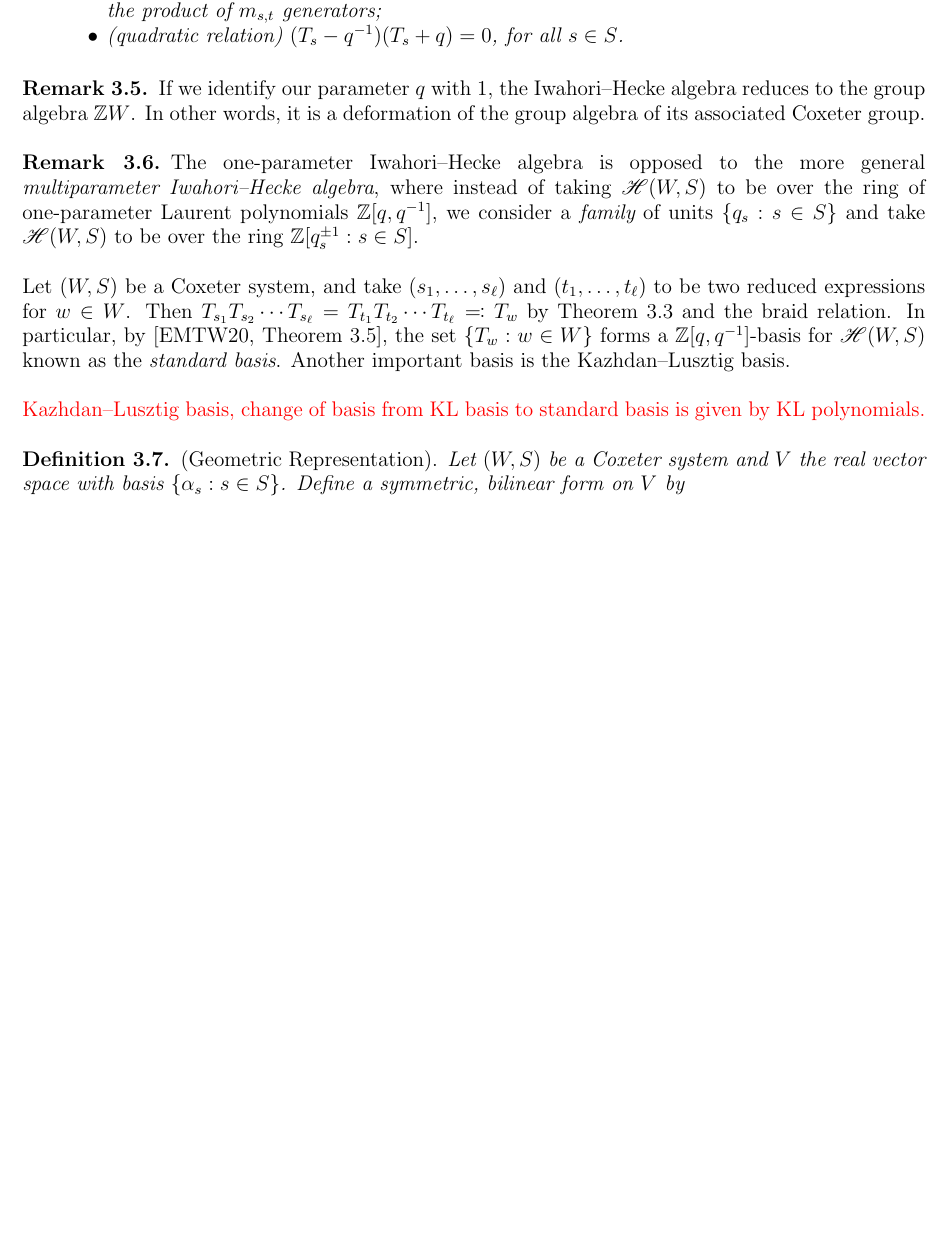
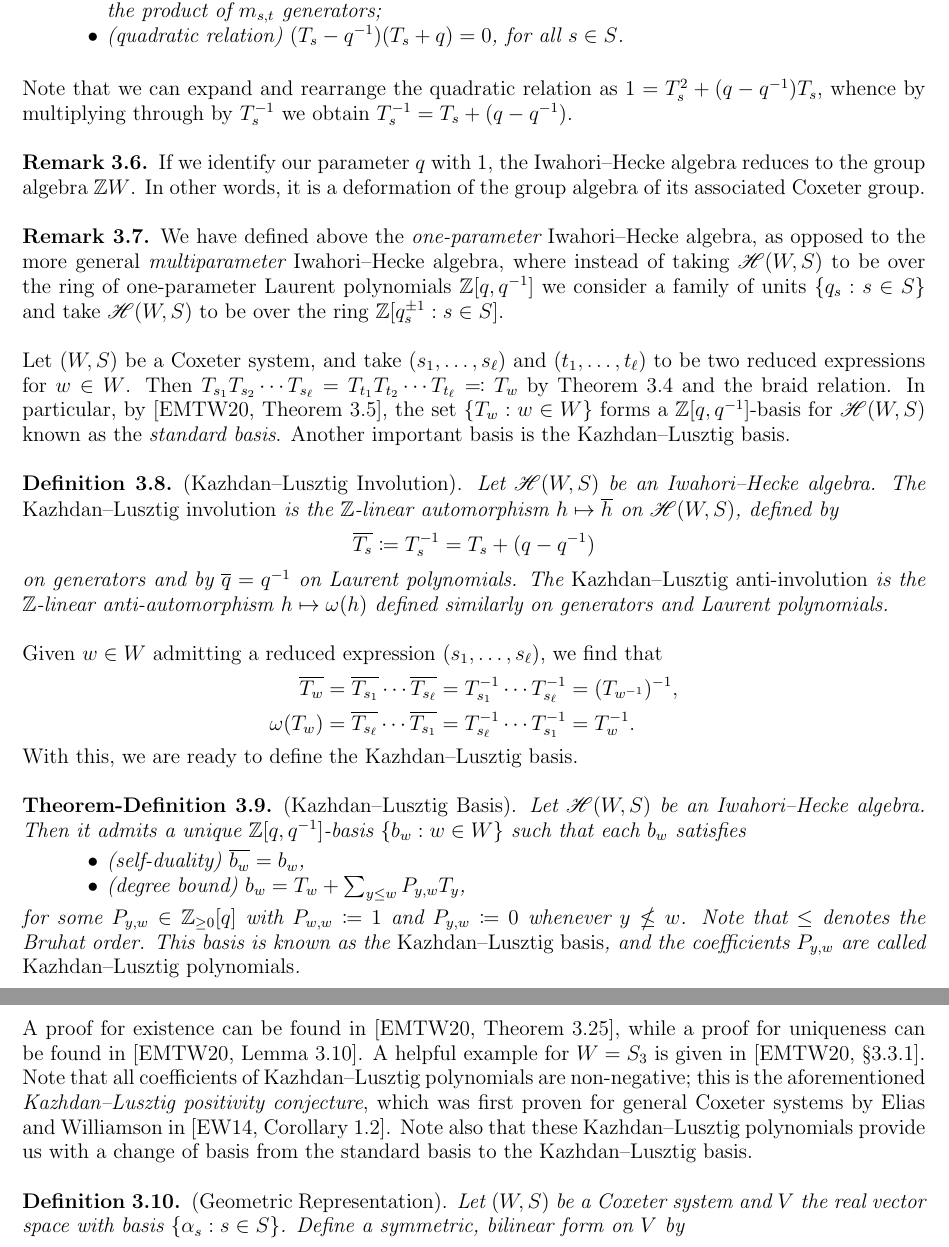
Before and after one commit to Delphinoid/delphinoid.github.io, a LaTeX paper (research/7/Notes.tex): part of page 17 of 25 before the commit and two parts of pages 17 and 18 of 26 after it, the two joined at a grey line, cut so that both start at the same text, the shorter picture padded with empty space. The pictures show the PDF file research/7/Notes.pdf that the author committed with the source.

Commit message:
Modified birepresentation theory notes.

```diff
--- a/research/7/Notes.tex
+++ b/research/7/Notes.tex
@@ -696,6 +698,9 @@ W &= \langle s \in S : \text{$(st)^{m_{st}} = 1$ for all $s, t \in S$ with $m_{s
 \noindent We call the generating set $S$ the set of {\em simple reflections} and $(m_{st})_{s,t \in S}$ a {\em Coxeter matrix}. Because $s^2 = 1$ for all $s \in S$, the relation $(st)^{m_{st}} = 1$ is equivalent to the braid relation $sts\cdots = tst\cdots$ for all $s, t \in S$ with $m_{st} < \infty$, where both sides are the product of $m_{st}$ simple reflections.\\
 
 \noindent\begin{definition}\textnormal{(Expression).} Let $(W, S)$ be a Coxeter system with $w \in W$. An {\em expression for $w$ of length $k$} is any sequence $\underline{w} := (s_1, \dots, s_k)$, for some not necessarily unique choice of $s_1, \dots, s_k \in S$, such that $w = s_1 s_2 \cdots s_k$. The {\em length} of $w$, denoted $\ell(w)$, is the length of its shortest expression, and any expression for $w$ of length $\ell(w)$ is said to be {\em reduced}. Moreover, $\ell(w) = 0$ if and only if $w = 1$.\\
+\end{definition}
+
+\noindent\begin{definition}\textnormal{(Bruhat Order).} Let $(W, S)$ be a Coxeter system and $\Phi \coloneqq \{wsw^{-1} : s \in S, w \in W\}$ the set of simple reflections in $W$. For $x, y \in W$, we write $x \leq y$ if and only if there exists a chain $x = x_0, x_1, \dots, x_k = y$ such that $\ell(x_i) < \ell(x_{i+1})$ and $x_i^{-1}x_{i+1} \in \Phi$ for all $0 \leq i < k$. This defines a partial order on $W$, known as the {\em Bruhat order}.\\
 \end{definition}
 
 \noindent\begin{theorem}\label{Matsumoto}\textnormal{(Matsumoto's Theorem).} For any two reduced expressions of an element of a Coxeter group, the first can always be transformed into the second by repeatedly applying the braid relation.\\
@@ -710,17 +715,45 @@ W &= \langle s \in S : \text{$(st)^{m_{st}} = 1$ for all $s, t \in S$ with $m_{s
 \end{enumerate}
 \end{definition}
 
+\noindent Note that we can expand and rearrange the quadratic relation as $1 = T_s^2 + (q - q^{-1})T_s$, whence by multiplying through by $T_s^{-1}$ we obtain $T_s^{-1} = T_s + (q - q^{-1})$.\\
+
 \noindent\begin{remark} If we identify our parameter $q$ with $1$, the Iwahori--Hecke algebra reduces to the group algebra $\mathbb{Z}W$. In other words, it is a deformation of the group algebra of its associated Coxeter group.\\
 \end{remark}
 
-\noindent\begin{remark} The one-parameter Iwahori--Hecke algebra is opposed to the more general\linebreak {\em multiparameter Iwahori--Hecke algebra}, where instead of taking $\mathscr{H}(W, S)$ to be over the ring of one-parameter Laurent polynomials $\mathbb{Z}[q, q^{-1}]$, we consider a {\em family} of units $\{q_s : s \in S\}$ and take $\mathscr{H}(W, S)$ to be over the ring $\mathbb{Z}[q_s^{\pm 1} : s \in S]$.\\
+\noindent\begin{remark} We have defined above the {\em one-parameter} Iwahori--Hecke algebra, as opposed to the more general {\em multiparameter} Iwahori--Hecke algebra, where instead of taking $\mathscr{H}(W, S)$ to be over the ring of one-parameter Laurent polynomials $\mathbb{Z}[q, q^{-1}]$ we consider a family of units $\{q_s : s \in S\}$ and take $\mathscr{H}(W, S)$ to be over the ring $\mathbb{Z}[q_s^{\pm 1} : s \in S]$.\\
 \end{remark}
 
 \noindent Let $(W, S)$ be a Coxeter system, and take $(s_1, \dots, s_\ell)$ and $(t_1, \dots, t_\ell)$ to be two reduced expressions for $w \in W$. Then $T_{s_1}T_{s_2}\cdots T_{s_\ell} = T_{t_1}T_{t_2} \cdots T_{t_\ell} \eqqcolon T_w$ by \hyperref[Matsumoto]{Theorem \ref*{Matsumoto}} and the braid relation. In particular, by \cite[Theorem 3.5]{EMTW20}, the set $\{T_w : w \in W\}$ forms a $\mathbb{Z}[q, q^{-1}]$-basis for $\mathscr{H}(W, S)$ known as the {\em standard basis}. Another important basis is the Kazhdan--Lusztig basis.\\
 
-\noindent\textcolor{red}{Kazhdan--Lusztig basis, change of basis from KL basis to standard basis is given by KL polynomials.}\\
+\noindent\begin{definition}\textnormal{(Kazhdan--Lusztig Involution).} Let $\mathscr{H}(W, S)$ be an Iwahori--Hecke algebra. The {\em Kazhdan--Lusztig involution} is the $\mathbb{Z}$-linear automorphism $h \mapsto \overline{h}$ on $\mathscr{H}(W, S)$, defined by
+\begin{align*}
+\begin{split}
+\overline{T_s} \coloneqq T_s^{-1} = T_s + (q - q^{-1})
+\end{split}
+\end{align*}
+\noindent on generators and by $\overline{q} = q^{-1}$ on Laurent polynomials. The {\em Kazhdan--Lusztig anti-involution} is the $\mathbb{Z}$-linear anti-automorphism $h \mapsto \omega(h)$ defined similarly on generators and Laurent polynomials.\\
+\end{definition}
 
-\noindent\begin{definition}\textnormal{(Geometric Representation).} Let $(W, S)$ be a Coxeter system and $V$ the real vector space with basis $\{\alpha_s : s \in S\}$. Define a symmetric, bilinear form on $V$ by% = \textnormal{span}_\mathbb{R}(\{\alpha_s : s \in S\})$ by
+\noindent \noindent Given $w \in W$ admitting a reduced expression $(s_1, \dots, s_\ell)$, we find that
+\begin{align*}
+\begin{split}
+\overline{T_w} &= \overline{T_{s_1}}\cdots\overline{T_{s_\ell}} = T_{s_1}^{-1}\cdots T_{s_\ell}^{-1} = (T_{w^{-1}})^{-1},\\
+\omega(T_w) &= \overline{T_{s_\ell}}\cdots\overline{T_{s_1}} = T_{s_\ell}^{-1}\cdots T_{s_1}^{-1} = T_w^{-1}.\\
+\end{split}
+\end{align*}
+\noindent With this, we are ready to define the Kazhdan--Lusztig basis.\\
+
+\noindent\begin{theoremdefinition}\textnormal{(Kazhdan--Lusztig Basis).} Let $\mathscr{H}(W, S)$ be an Iwahori--Hecke algebra. Then it admits a unique $\mathbb{Z}[q, q^{-1}]$-basis $\{b_w : w \in W\}$ such that each $b_w$ satisfies
+\begin{enumerate}[label=$\bullet$, leftmargin=4\parindent]
+\item (self-duality) $\overline{b_w} = b_w$,
+\item (degree bound) $b_w = T_w + \sum_{y \leq w}{P_{y,w} T_y}$,
+\end{enumerate}
+\noindent for some $P_{y,w} \in \mathbb{Z}_{\geq 0}[q]$ with $P_{w,w} \coloneqq 1$ and $P_{y,w} \coloneqq 0$ whenever $y \nleq w$. Note that $\leq$ denotes the Bruhat order. This basis is known as the {\em Kazhdan--Lusztig basis}, and the coefficients $P_{y,w}$ are called {\em Kazhdan--Lusztig polynomials}.\\
+\end{theoremdefinition}
+
+\noindent A proof for existence can be found in \cite[Theorem 3.25]{EMTW20}, while a proof for uniqueness can be found in \cite[Lemma 3.10]{EMTW20}. A helpful example for $W = S_3$ is given in \cite[\S 3.3.1]{EMTW20}. Note that all coefficients of Kazhdan--Lusztig polynomials are non-negative; this is the aforementioned {\em Kazhdan--Lusztig positivity conjecture}, which was first proven for general Coxeter systems by Elias and Williamson in \cite[Corollary 1.2]{EW14}. Note also that these Kazhdan--Lusztig polynomials provide us with a change of basis from the standard basis to the Kazhdan--Lusztig basis.\\
+
+\noindent\begin{definition}\label{GeometricRepresentation}\textnormal{(Geometric Representation).} Let $(W, S)$ be a Coxeter system and $V$ the real vector space with basis $\{\alpha_s : s \in S\}$. Define a symmetric, bilinear form on $V$ by% = \textnormal{span}_\mathbb{R}(\{\alpha_s : s \in S\})$ by
 \begin{align*}
 \begin{split}
 (\alpha_s, \alpha_t) = \begin{cases}-\cos\!\left(\frac{\pi}{m_{st}}\right)\!,&m_{s,t} \neq \infty;\\-1,&m_{s,t} = \infty.\end{cases}
```
Also changed, not shown: research/7/Notes.pdf, research/7/Notes.tex (12 more changed lines).
